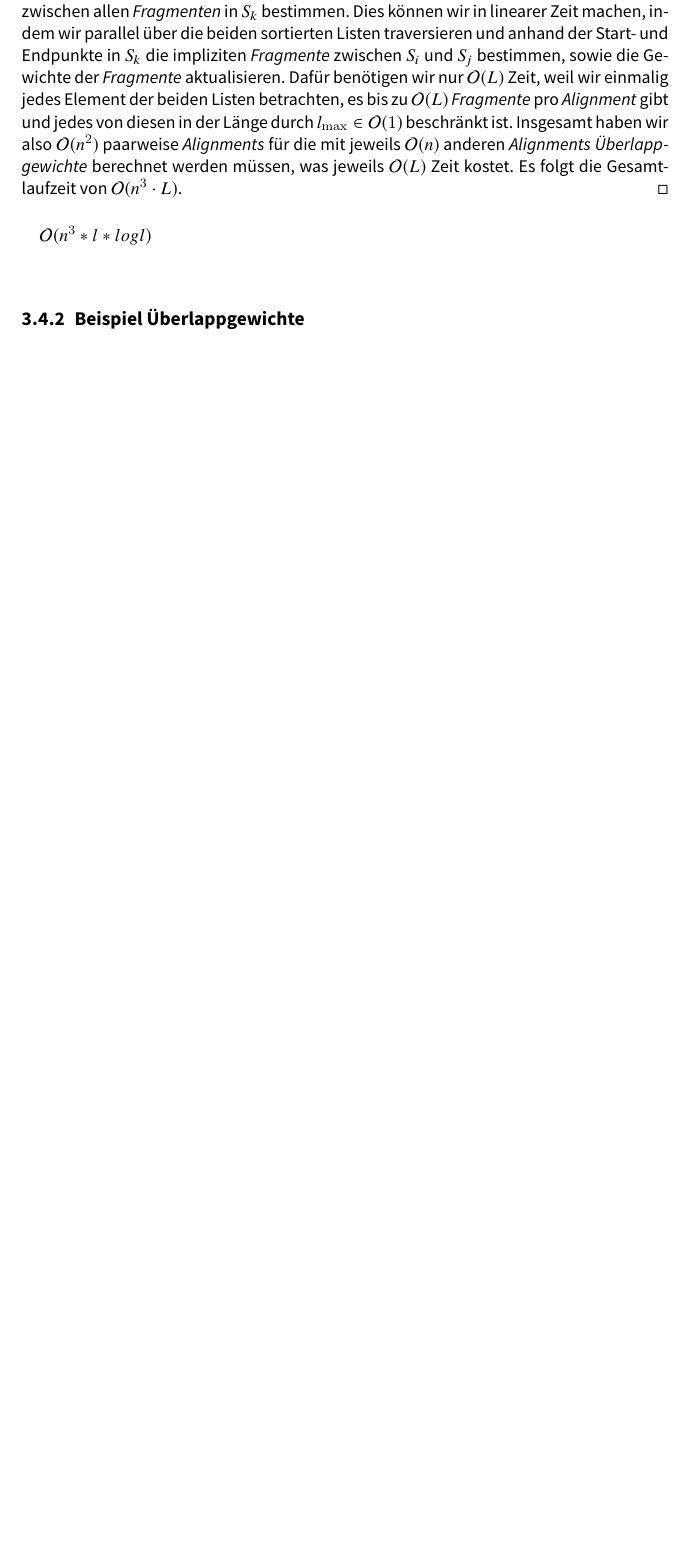
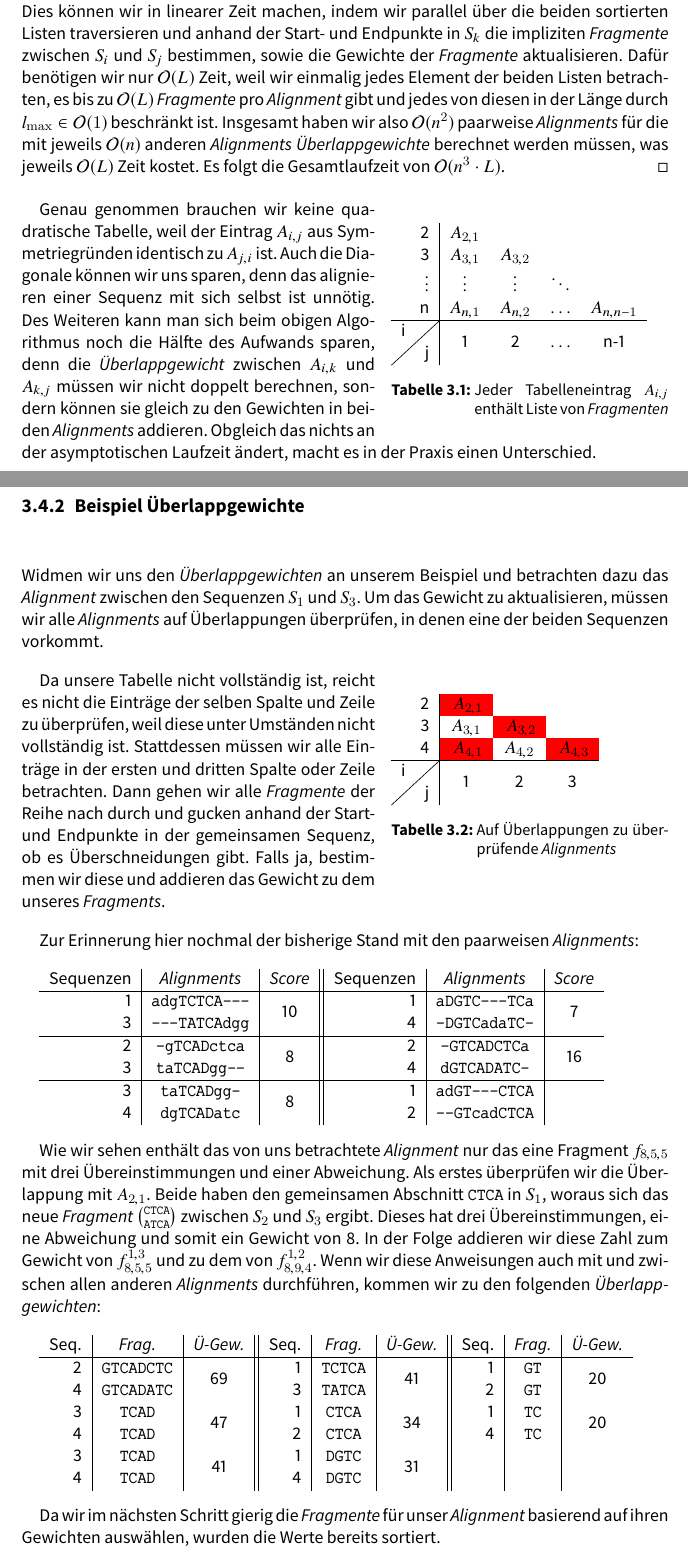
Before and after one commit to the-klingspor/graph-theoretic-approach-for-MSA-bt, a LaTeX book (Bachelorarbeit/Hauptdokument.tex, which reads Bachelorarbeit/chapter/dialign.tex): part of page 24 of 37 before the commit and two parts of pages 24 and 25 of 37 after it, the two joined at a grey line, cut so that both start at the same text, the shorter picture padded with empty space. The pictures show the PDF file Bachelorarbeit/Hauptdokument.pdf that the author committed with the source.

Commit message:
beispiel überlappgewichte

```diff
--- a/Bachelorarbeit/chapter/dialign.tex
+++ b/Bachelorarbeit/chapter/dialign.tex
@@ -531,12 +531,25 @@ Benutzt man \emph{Überlappgewichte}, muss man jedoch die Zusammensetzung der Se
 
 Bei DIALIGN	werden naiv alle \emph{Fragmente} der paarweisen \emph{Alignments} miteinander verglichen und auf Überschneidungen untersucht. Da es in den $\oh(n^2)$ \emph{Alignments} zwischen $n$ Sequenzen jeweils bis zu $\oh(L)$ \emph{Fragmente} gibt, kommt man so auf eine Gesamtlaufzeit von $\oh(n^4\cdot L^2)$ \citep{m99}.
 
-Untersucht man das Problem jedoch genauer, stellt man fest, dass man für ein \emph{Fragment} $f^{k,l}$ gar nicht alle \emph{Fragmente} auf Überlappungen überprüfen muss, sondern nur die, an denen eine der beiden Sequenzen $S_k$ oder $S_l$ unseres \emph{Fragments} beteiligt ist. Außerdem müssen gar nicht \emph{Fragmente} eines anderen paarweisen \emph{Alignments} betrachtet werden, sondern wir können in sortierten Fragmentketten durch die Start- und Endpunkte sehr genau abschätzen welche für Überlappungen in Frage kommen.
+Untersucht man das Problem jedoch genauer, stellt man fest, dass man für ein \emph{Fragment} $f^{k,l}$ gar nicht alle \emph{Fragmente} auf Überlappungen überprüfen muss, sondern nur die, an denen eine der beiden Sequenzen $S_k$ oder $S_l$ unseres \emph{Fragments} beteiligt ist. Außerdem müssen wir nicht jedes \emph{Fragment} eines anderen paarweisen \emph{Alignments} betrachten, sondern wir können in sortierten Fragmentketten durch die Start- und Endpunkte sehr genau abschätzen welche für Überlappungen in Frage kommen.
 
 \begin{satz}
 	Für eine Menge $S$ von n Sequenzen und eine Menge $F$ von paarweisen \emph{Fragmenten} zwischen diesen Sequenzen, lassen sich in $\oh(n^3\cdot L)$ Zeit die \emph{Überlappgewichte} berechnen.
 \end{satz}
 
+
+\begin{wraptable}{r}{6cm}
+	\begin{tabular}{r|cccc}
+		2 & $A_{2,1}$ & & & \\
+		3 & $A_{3,1}$ & $A_{3,2}$ & & \\
+		$\vdots$ & $\vdots$ & $\vdots$ & $\ddots$ & \\
+		n & $A_{n,1}$ & $A_{n,2}$ & $\dots$ & $A_{n,n-1}$ \\
+		\hline
+		\diagbox[dir=NE]{i}{j} & 1 & 2 & $\dots$ & n-1
+	\end{tabular}
+	\caption{Jeder Tabelleneintrag $A_{i,j}$ enthält Liste von \emph{Fragmenten}}
+\end{wraptable}
+
 \begin{beweis}
 	Zwischen den n Sequenzen gibt es ${{n}\choose{2}} \in \oh(n^2)$ paarweise \emph{Alignments}. Wir gehen davon aus, dass der vorherige Schritt unseres Verfahrens diese in einer Tabelle $A$ gespeichert hat, wobei $A_{i,j}$ die \emph{Fragmente} des paarweisen \emph{Alignments} zwischen $S_i$ und $S_j$ in einer sortierten Liste enthält. Das können wie o.B.d.A. annehmen, weil der Algorithmus diese ohnehin in sortierter Reihenfolge berechnet.
 
@@ -548,6 +561,6 @@ Untersucht man das Problem jedoch genauer, stellt man fest, dass man für ein \e
 
 Genau genommen brauchen wir keine quadratische Tabelle, weil der Eintrag $A_{i,j}$ aus Symmetriegründen identisch zu $A_{j,i}$ ist. Auch die Diagonale können wir uns sparen, denn das alignieren einer Sequenz mit sich selbst ist unnötig. Des Weiteren kann man sich beim obigen Algorithmus noch die Hälfte des Aufwands sparen, denn die \emph{Überlappgewicht} zwischen $A_{i,k}$ und $A_{k,j}$ müssen wir nicht doppelt berechnen, sondern können sie gleich zu den Gewichten in beiden \emph{Alignments} addieren. Obgleich das nichts an der asymptotischen Laufzeit ändert, macht es in der Praxis einen Unterschied.
 
-$\oh(n^3*l*log l)$
+\subsection{Beispiel Überlappgewichte}
 
-\subsection{Beispiel Überlappgewichte}
+Widmen wir uns den \emph{Überlappgewichten} an unserem Beispiel und betrachten dazu das \emph{Alignment} zwischen den Sequenzen $S_1$ und $S_3$. Um das Gewicht zu aktualisieren, müssen wir alle \emph{Alignments} auf Überlappungen überprüfen, in denen eine der beiden Sequenzen vorkommt.
@@ -553,0 +579,3 @@ $\oh(n^3*l*log l)$
+Da unsere Tabelle nicht vollständig ist, reicht es nicht die Einträge der selben Spalte und Zeile zu überprüfen, weil diese unter Umständen nicht vollständig ist. Stattdessen müssen wir alle Einträge in der ersten und dritten Spalte oder Zeile betrachten. Dann gehen wir alle \emph{Fragmente} der Reihe nach durch und gucken anhand der Start- und Endpunkte in der gemeinsamen Sequenz, ob es Überschneidungen gibt. Falls ja, bestimmen wir diese und addieren das Gewicht zu dem unseres \emph{Fragments}.
+
+Zur Erinnerung hier nochmal der bisherige Stand mit den paarweisen \emph{Alignments}:
@@ -553,0 +587,3 @@ $\oh(n^3*l*log l)$
+	3 & \texttt{---TATCAdgg} & & 4 & \texttt{-DGTCadaTC-} \\
+	\hline
+	2 & \texttt{-gTCADctca}  & \multirow{2}{*}{8} & 2 & \texttt{-GTCADCTCa} & \multirow{2}{*}{16}\\
@@ -553,0 +599,5 @@ $\oh(n^3*l*log l)$
+	Seq. & \emph{Frag.} & \emph{Ü-Gew.} & Seq. & \emph{Frag.} & \emph{Ü-Gew.} & Seq. & \emph{Frag.} & \emph{Ü-Gew.}\\
+	\hline
+	2 & \texttt{GTCADCTC} & \multirow{2}{*}{69} & 1 & \texttt{TCTCA} & \multirow{2}{*}{41} & 1 & \texttt{GT} &\multirow{2}{*}{20} \\
+	4 & \texttt{GTCADATC} &                     & 3 & \texttt{TATCA} &                     & 2 & \texttt{GT} & \\
+	3 & \texttt{TCAD} & \multirow{2}{*}{47} & 1 & \texttt{CTCA} & \multirow{2}{*}{34} & 1 & \texttt{TC} & \multirow{2}{*}{20} \\
@@ -554,3 +610,4 @@ $\oh(n^3*l*log l)$
+Da wir im nächsten Schritt gierig die \emph{Fragmente} für unser multiples \emph{Alignment} basierend auf ihren Gewichten auswählen, wurden die Abschnitte bereits sortiert.
 
 \section{Konsistenz}
 
```
Also changed, not shown: Bachelorarbeit/Hauptdokument.tex (+1 -1 lines), Bachelorarbeit/Hauptdokument.bbl, Bachelorarbeit/Hauptdokument.pdf, Bachelorarbeit/chapter/dialign.tex (34 more changed lines), 7 other files.
